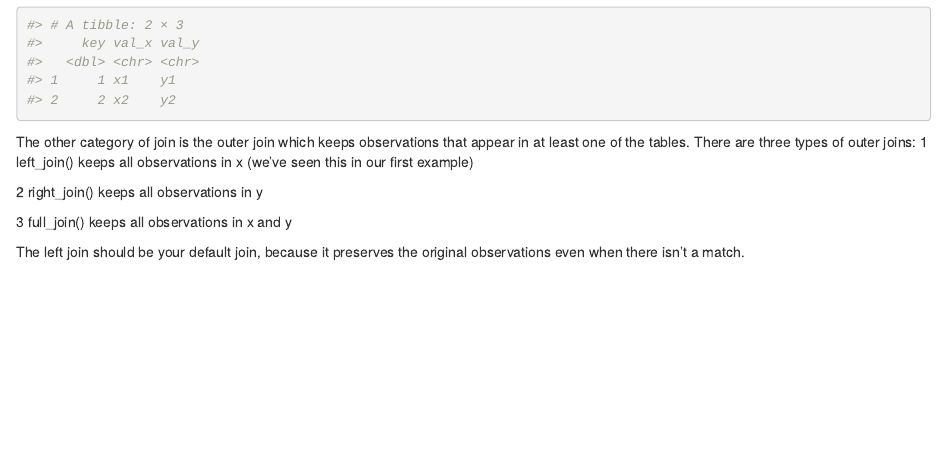
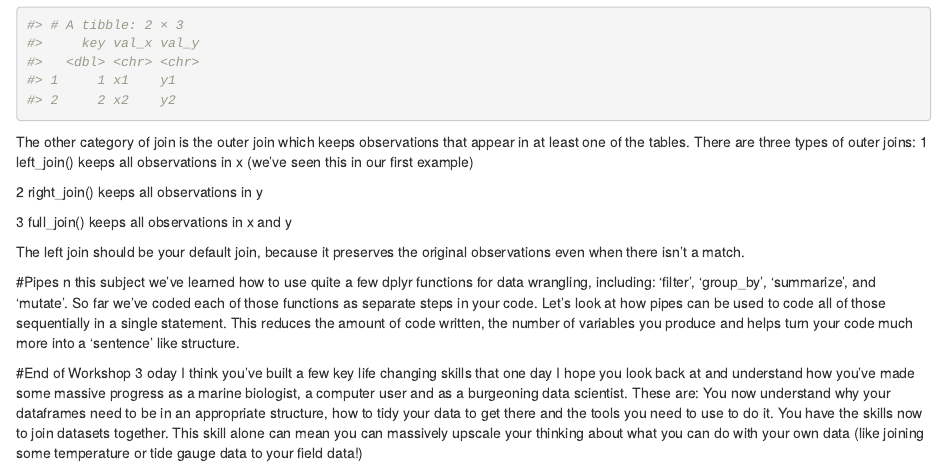
Before and after one commit to murahaya/MB5370_module4_personal, an R Markdown document (code/Workshop3.Rmd): the page in a window 1100 px wide, from 4900 px down. Rendered offline with R 4.5, knitr and Pandoc, with nearby package versions.

Commit message:
final day 3

```diff
--- a/code/Workshop3.Rmd
+++ b/code/Workshop3.Rmd
@@ -214,3 +214,12 @@ The other category of join is the outer join which keeps observations that appea
 3 full_join() keeps all observations in x and y
 
 The left join should be your default join, because it preserves the original observations even when there isn’t a match.
+
+
+#Pipes
+n this subject we’ve learned how to use quite a few dplyr functions for data wrangling, including: 'filter', 'group_by', 'summarize', and 'mutate'. So far we’ve coded each of those functions as separate steps in your code. Let’s look at how pipes can be used to code all of those sequentially in a single statement. This reduces the amount of code written, the number of variables you produce and helps turn your code much more into a ‘sentence’ like structure.
+
+#End of Workshop 3
+oday I think you’ve built a few key life changing skills that one day I hope you look back at and understand how you’ve made some massive progress as a marine biologist, a computer user and as a burgeoning data scientist. These are:
+You now understand why your dataframes need to be in an appropriate structure, how to tidy your data to get there and the tools you need to use to do it.
+You have the skills now to join datasets together. This skill alone can mean you can massively upscale your thinking about what you can do with your own data (like joining some temperature or tide gauge data to your field data!)
```
